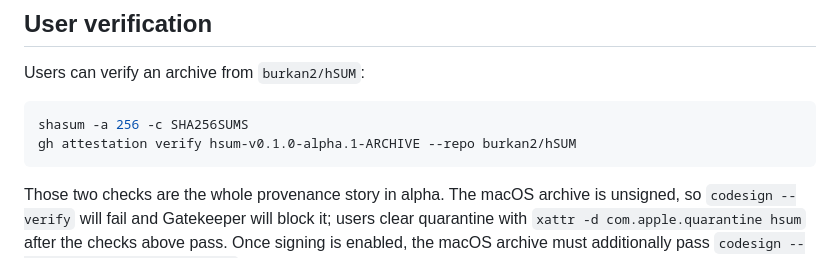
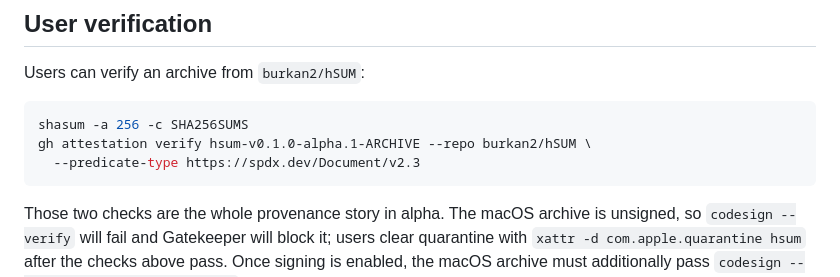
Before and after one commit to burkan2/hSUM, a Markdown page: docs/RELEASING.md, the part around the change. GitHub-like rendering.

````diff
--- a/docs/RELEASING.md
+++ b/docs/RELEASING.md
@@ -125,7 +125,8 @@ Users can verify an archive from `burkan2/hSUM`:
 
 ```bash
 shasum -a 256 -c SHA256SUMS
-gh attestation verify hsum-v0.1.0-alpha.1-ARCHIVE --repo burkan2/hSUM
+gh attestation verify hsum-v0.1.0-alpha.1-ARCHIVE --repo burkan2/hSUM \
+  --predicate-type https://spdx.dev/Document/v2.3
 ```
 
 Those two checks are the whole provenance story in alpha. The macOS archive is
````
Also changed, not shown: README.md (+7 -1 lines).
